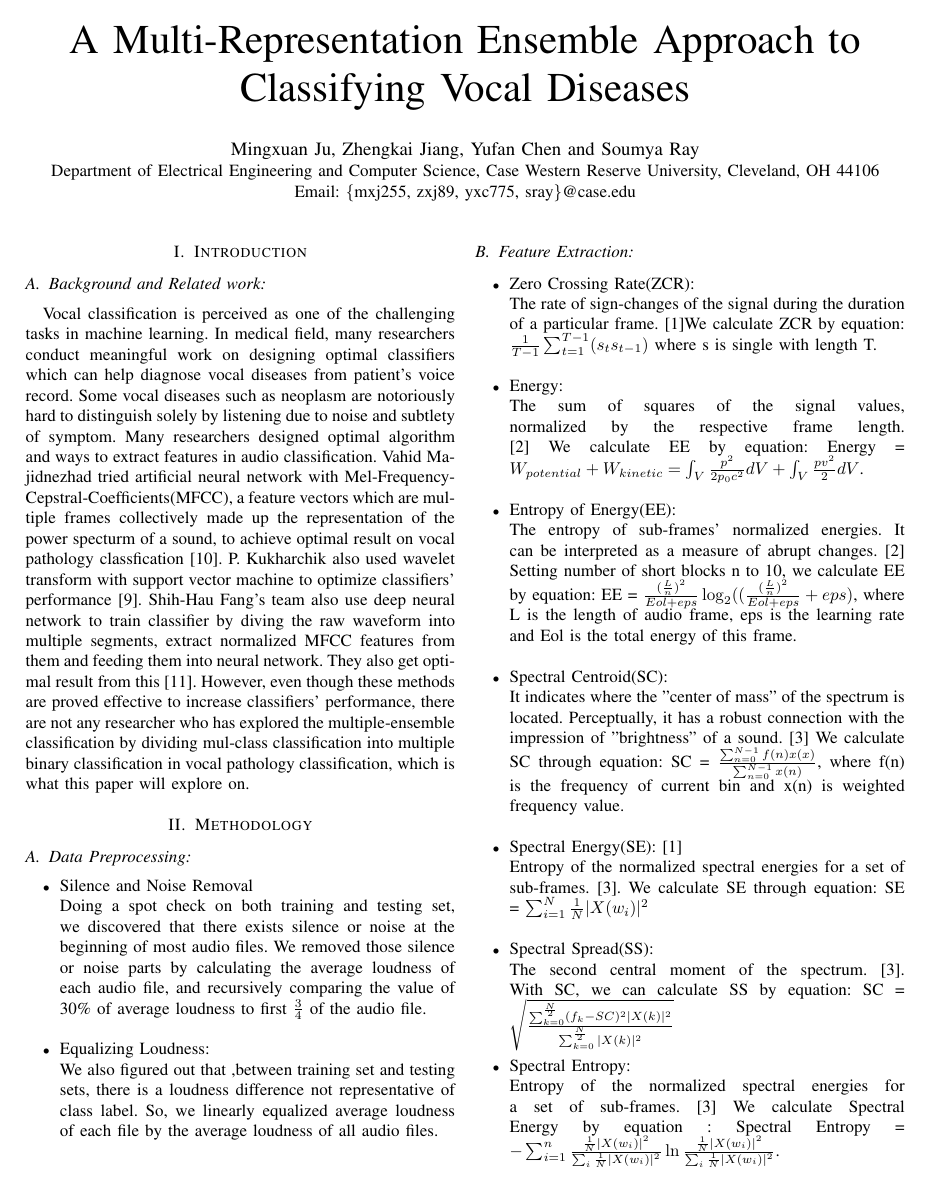
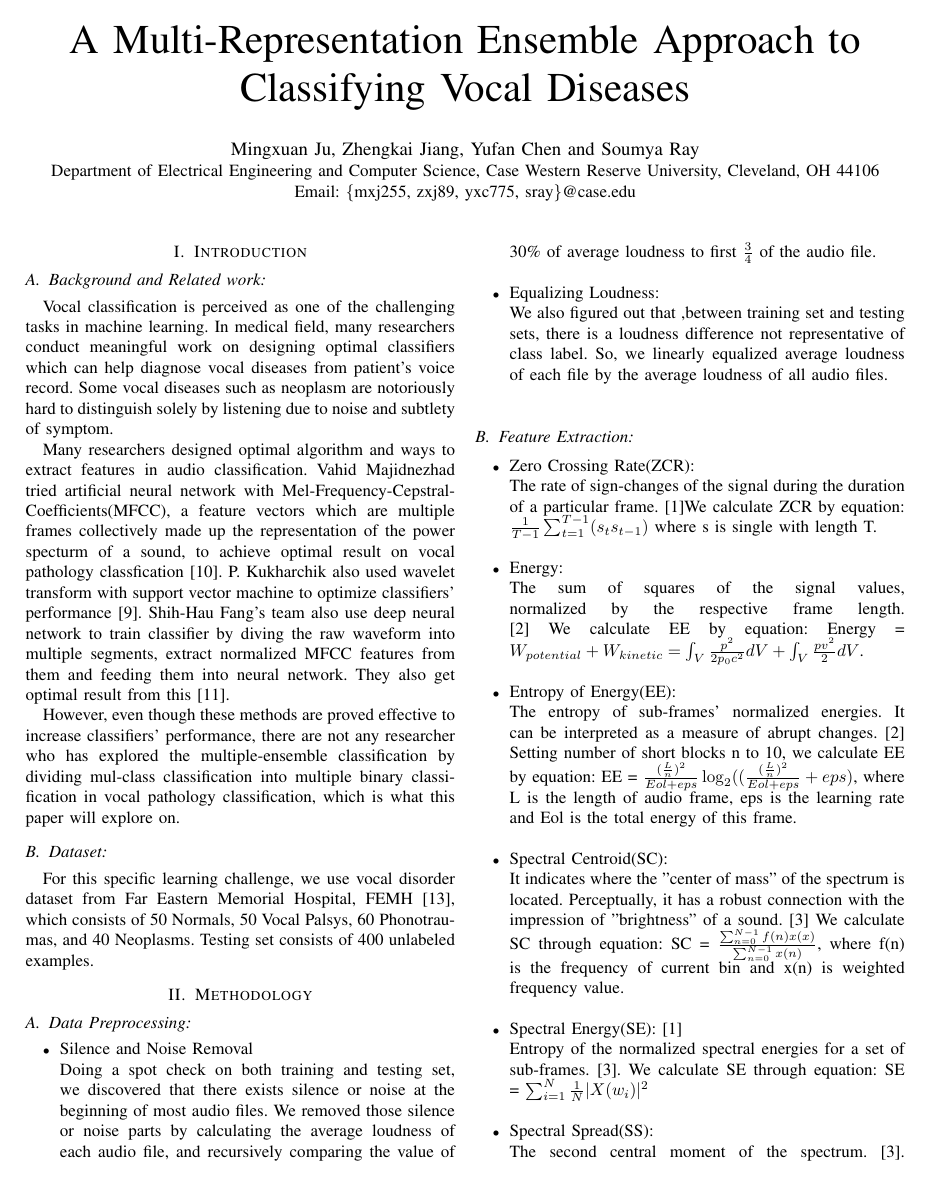
Before and after one commit to jumxglhf/ieee_audio, a LaTeX paper (paper/conference_041818.tex, which reads paper/Background.tex): page 1 of 4 before the commit and page 1 of 5 after it. Compiled offline with pdfLaTeX; a missing font is replaced by an installed copy or a similar font; a LaTeX package or settings file that is missing is left out.

Commit message:
updated dataset used

```diff
--- a/paper/Background.tex
+++ b/paper/Background.tex
@@ -1,5 +1,7 @@
 \subsection{Background and Related work:}
-	Vocal classification is perceived as one of the challenging tasks in machine learning. In medical field, many researchers conduct meaningful work on designing optimal classifiers which can help diagnose vocal diseases from patient's voice record. Some vocal diseases such as neoplasm are notoriously hard to distinguish solely by listening due to noise and subtlety of symptom.
-	Many researchers designed optimal algorithm and ways to extract features in audio classification.
-	Vahid Majidnezhad tried artificial neural network with Mel-Frequency-Cepstral-Coefficients(MFCC), a feature vectors which are multiple frames collectively made up the representation of the power specturm of a sound, to achieve optimal result on vocal pathology classfication\cite{b5}. P. Kukharchik also used wavelet transform with support vector machine to optimize classifiers' performance\cite{b4}. Shih-Hau Fang's team also use deep neural network to train classifier by diving the raw waveform into multiple segments, extract normalized MFCC features from them and feeding them into neural network. They also get optimal result from this\cite{b9}.
-	However, even though these methods are proved effective to increase classifiers' performance, there are not any researcher who has explored the multiple-ensemble classification by dividing mul-class classification into multiple binary classification in vocal pathology classification, which is what this paper will explore on.
+	Vocal classification is perceived as one of the challenging tasks in machine learning. In medical field, many researchers conduct meaningful work on designing optimal classifiers which can help diagnose vocal diseases from patient's voice record. Some vocal diseases such as neoplasm are notoriously hard to distinguish solely by listening due to noise and subtlety of symptom. \\
+	\indent Many researchers designed optimal algorithm and ways to extract features in audio classification.
+	Vahid Majidnezhad tried artificial neural network with Mel-Frequency-Cepstral-Coefficients(MFCC), a feature vectors which are multiple frames collectively made up the representation of the power specturm of a sound, to achieve optimal result on vocal pathology classfication\cite{b5}. P. Kukharchik also used wavelet transform with support vector machine to optimize classifiers' performance\cite{b4}. Shih-Hau Fang's team also use deep neural network to train classifier by diving the raw waveform into multiple segments, extract normalized MFCC features from them and feeding them into neural network. They also get optimal result from this\cite{b9}.\\
+	\indent However, even though these methods are proved effective to increase classifiers' performance, there are not any researcher who has explored the multiple-ensemble classification by dividing mul-class classification into multiple binary classification in vocal pathology classification, which is what this paper will explore on.
+\subsection{Dataset: }
+For this specific learning challenge, we use vocal disorder dataset from Far Eastern Memorial Hospital, FEMH\cite{b11}, which consists of 50 Normals, 50 Vocal Palsys, 60 Phonotraumas, and 40 Neoplasms. Testing set consists of 400 unlabeled examples.
```
Also changed, not shown: paper/conference_041818.tex (+2 -0 lines).
